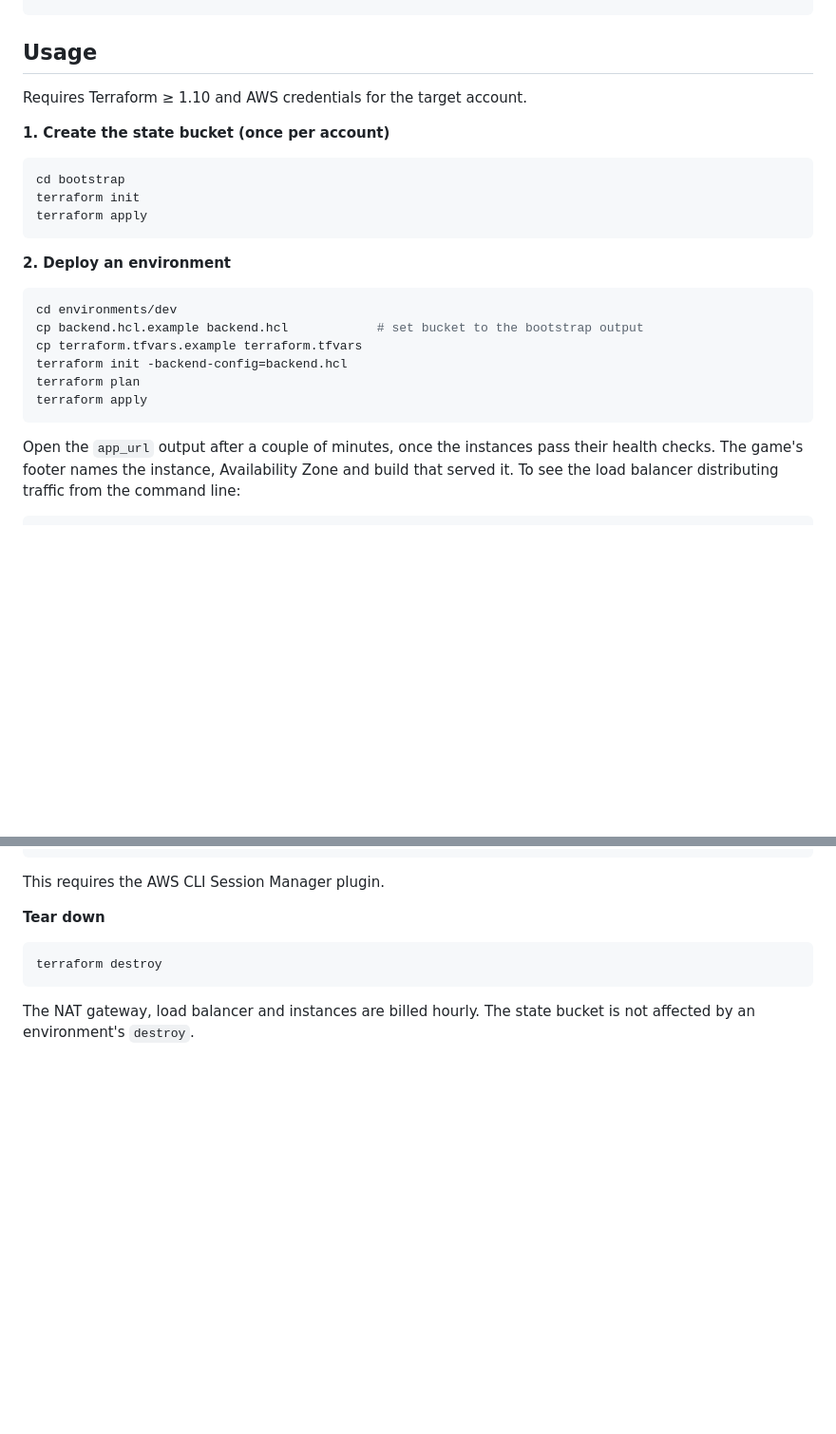
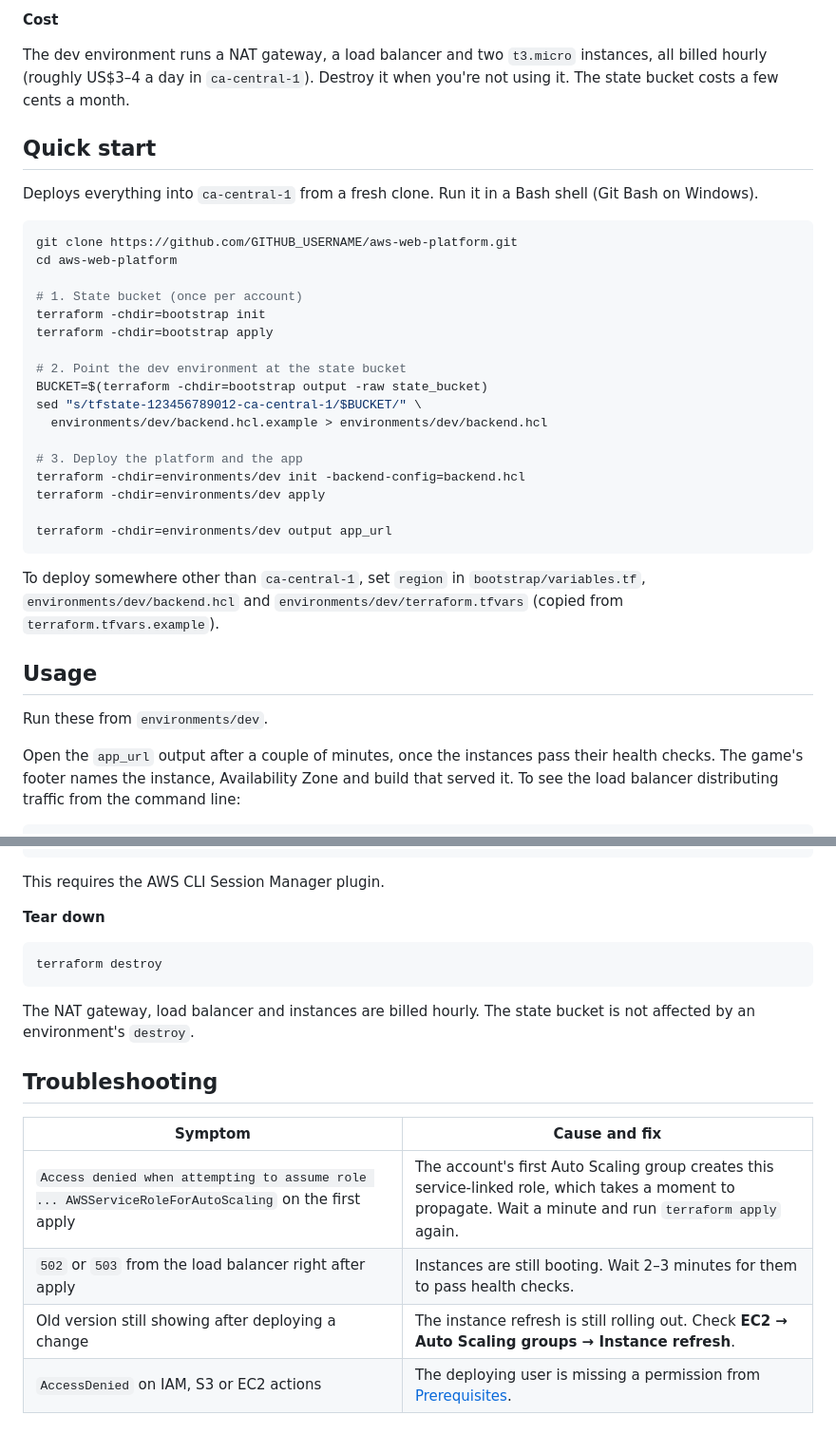
Before and after one commit to dgeofrey/aws-web-platform, a Markdown page: README.md, 2 parts joined by grey strips. Shown at 95% size. GitHub-like rendering; blank space fills up the shorter version.

````diff
--- a/README.md
+++ b/README.md
@@ -120,25 +196,43 @@ Superseded runs on the same branch are cancelled automatically.
+</details>
+
+**Cost**
+
+The dev environment runs a NAT gateway, a load balancer and two `t3.micro` instances, all
+billed hourly (roughly US$3–4 a day in `ca-central-1`). Destroy it when you're not using it.
+The state bucket costs a few cents a month.
+
+## Quick start
+
+Deploys everything into `ca-central-1` from a fresh clone. Run it in a Bash shell (Git Bash
+on Windows).
+
+```bash
+git clone https://github.com/GITHUB_USERNAME/aws-web-platform.git
+cd aws-web-platform
+
+# 1. State bucket (once per account)
+terraform -chdir=bootstrap init
+terraform -chdir=bootstrap apply
+
+# 2. Point the dev environment at the state bucket
+BUCKET=$(terraform -chdir=bootstrap output -raw state_bucket)
+sed "s/tfstate-123456789012-ca-central-1/$BUCKET/" \
+  environments/dev/backend.hcl.example > environments/dev/backend.hcl
+
+# 3. Deploy the platform and the app
+terraform -chdir=environments/dev init -backend-config=backend.hcl
+terraform -chdir=environments/dev apply
+
+terraform -chdir=environments/dev output app_url
+```
+
+To deploy somewhere other than `ca-central-1`, set `region` in `bootstrap/variables.tf`,
+`environments/dev/backend.hcl` and `environments/dev/terraform.tfvars` (copied from
+`terraform.tfvars.example`).
+
 ## Usage
 
-Requires Terraform ≥ 1.10 and AWS credentials for the target account.
-
-**1. Create the state bucket (once per account)**
-
-```bash
-cd bootstrap
-terraform init
-terraform apply
-```
-
-**2. Deploy an environment**
-
-```bash
-cd environments/dev
-cp backend.hcl.example backend.hcl            # set bucket to the bootstrap output
-cp terraform.tfvars.example terraform.tfvars
-terraform init -backend-config=backend.hcl
-terraform plan
-terraform apply
-```
+Run these from `environments/dev`.
 
 Open the `app_url` output after a couple of minutes, once the instances pass their health
 checks. The game's footer names the instance, Availability Zone and build that served it.
@@ -170,3 +264,12 @@ terraform destroy
 
 The NAT gateway, load balancer and instances are billed hourly. The state bucket is not
 affected by an environment's `destroy`.
+
+## Troubleshooting
+
+| Symptom | Cause and fix |
+|---|---|
+| `Access denied when attempting to assume role ... AWSServiceRoleForAutoScaling` on the first apply | The account's first Auto Scaling group creates this service-linked role, which takes a moment to propagate. Wait a minute and run `terraform apply` again. |
+| `502` or `503` from the load balancer right after apply | Instances are still booting. Wait 2–3 minutes for them to pass health checks. |
+| Old version still showing after deploying a change | The instance refresh is still rolling out. Check **EC2 → Auto Scaling groups → Instance refresh**. |
+| `AccessDenied` on IAM, S3 or EC2 actions | The deploying user is missing a permission from [Prerequisites](#prerequisites). |
````
Also changed, not shown: other parts of README.md (+76 -0 lines).
